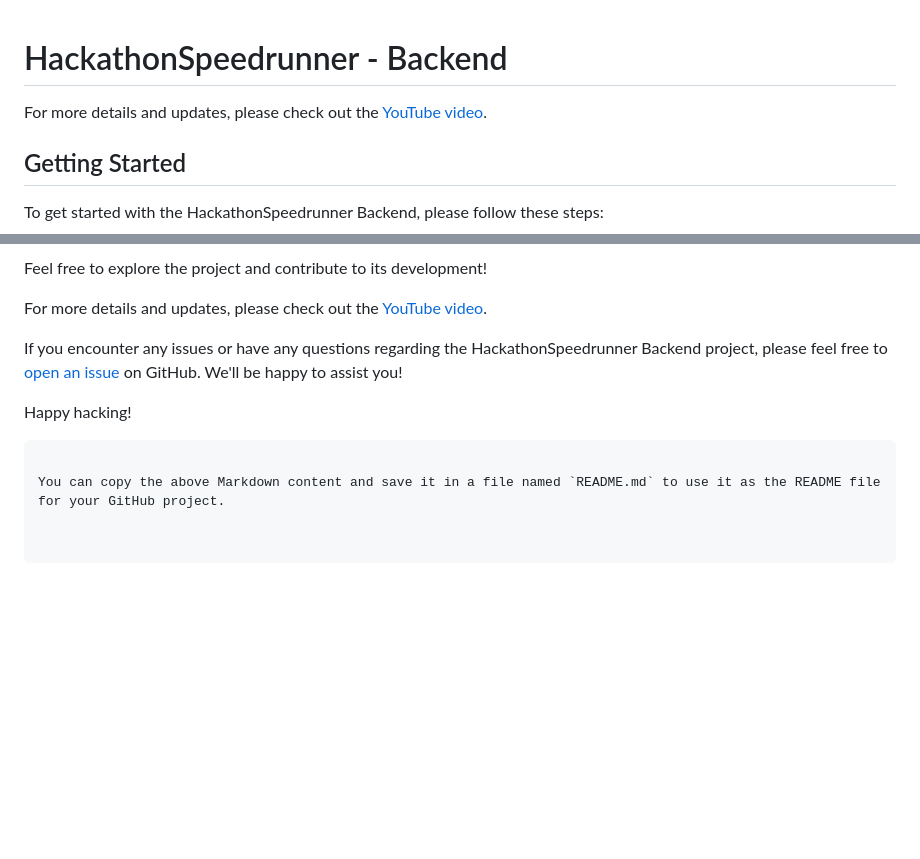
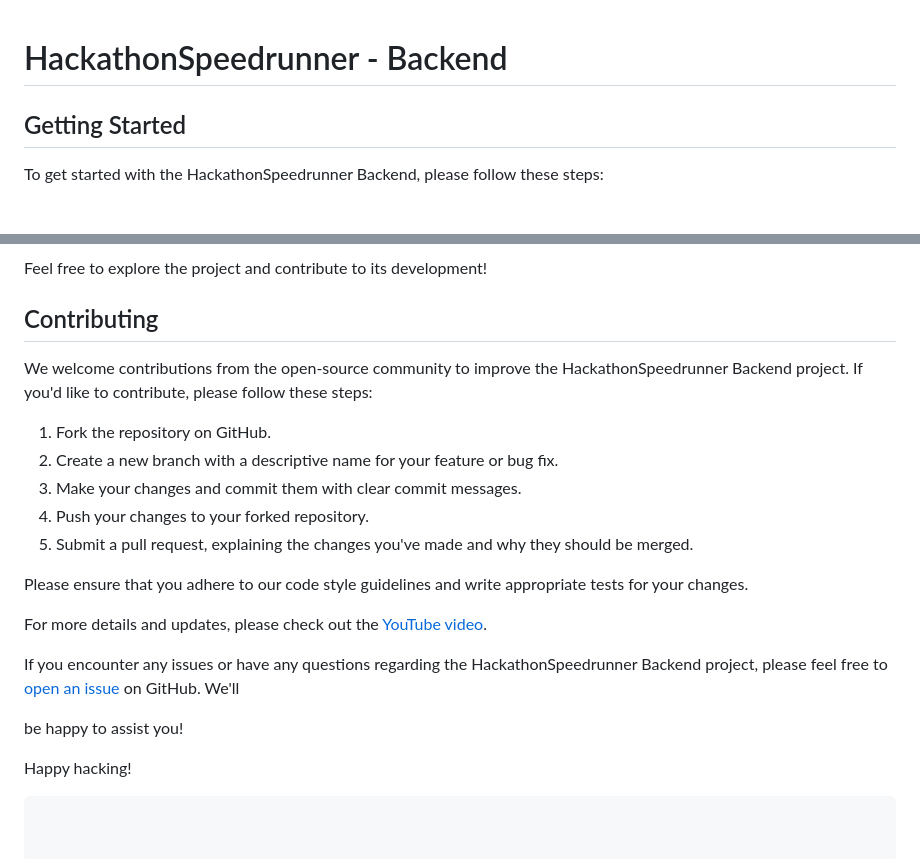
Before and after one commit to ABHIGYAN-MOHANTA/Hackathon-Speedrunner-Backend-v1.0.2, a Markdown page: README.md, 2 parts joined by grey strips. Rendered like a GitHub page; blank space fills up the shorter version.

````diff
--- a/README.md
+++ b/README.md
@@ -1,6 +1,4 @@
 # HackathonSpeedrunner - Backend
-
-For more details and updates, please check out the [YouTube video](https://www.youtube.com/watch?v=Q0Yls0L_T8g&t=28s).
 
 ## Getting Started
 
@@ -69,11 +66,23 @@ Here are some screenshots showcasing the HackathonSpeedrunner Backend in action:
 
 Feel free to explore the project and contribute to its development!
 
+## Contributing
+
+We welcome contributions from the open-source community to improve the HackathonSpeedrunner Backend project. If you'd like to contribute, please follow these steps:
+
+1. Fork the repository on GitHub.
+2. Create a new branch with a descriptive name for your feature or bug fix.
+3. Make your changes and commit them with clear commit messages.
+4. Push your changes to your forked repository.
+5. Submit a pull request, explaining the changes you've made and why they should be merged.
+
+Please ensure that you adhere to our code style guidelines and write appropriate tests for your changes.
+
 For more details and updates, please check out the [YouTube video](https://www.youtube.com/watch?v=Q0Yls0L_T8g&t=28s).
 
-If you encounter any issues or have any questions regarding the HackathonSpeedrunner Backend project, please feel free to [open an issue](https://github.com/ABHIGYAN-MOHANTA/Hackathon-Speedrunner-Backend-v1.0.2/issues) on GitHub. We'll be happy to assist you!
+If you encounter any issues or have any questions regarding the HackathonSpeedrunner Backend project, please feel free to [open an issue](https://github.com/ABHIGYAN-MOHANTA/Hackathon-Speedrunner-Backend-v1.0.2/issues) on GitHub. We'll
+
+ be happy to assist you!
 
 Happy hacking!
 ```
-
-You can copy the above Markdown content and save it in a file named `README.md` to use it as the README file for your GitHub project.
````
Also changed, not shown: other parts of README.md (+0 -1 lines).
